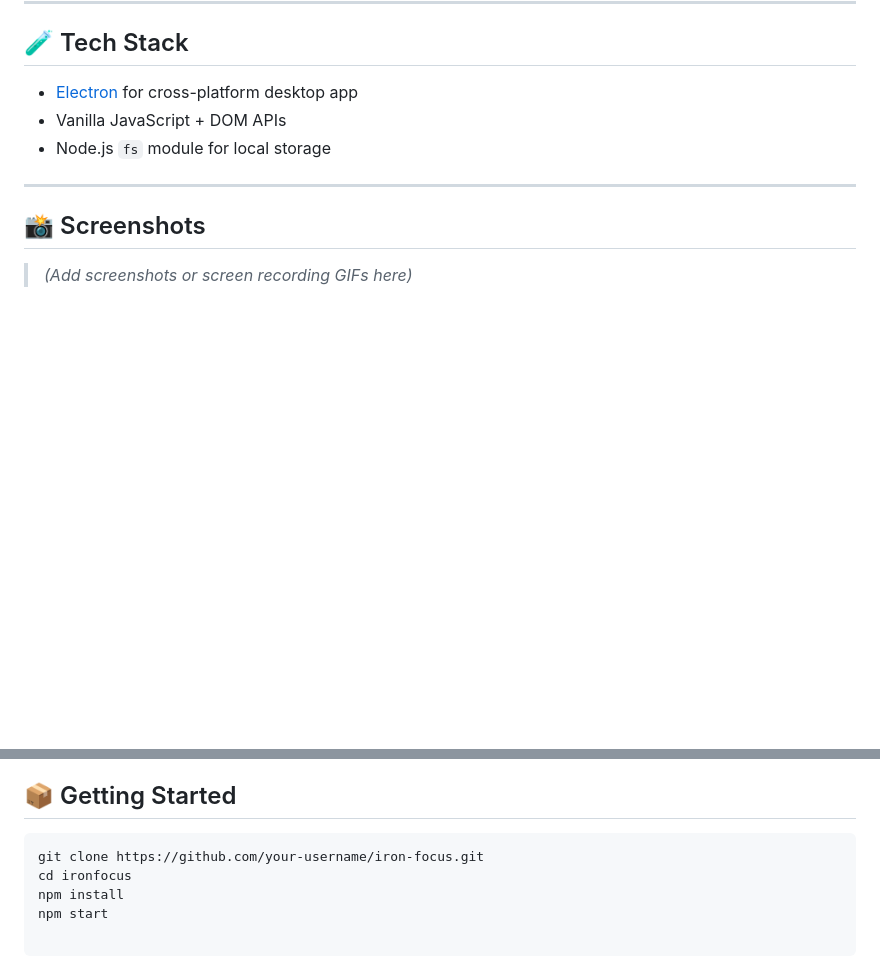
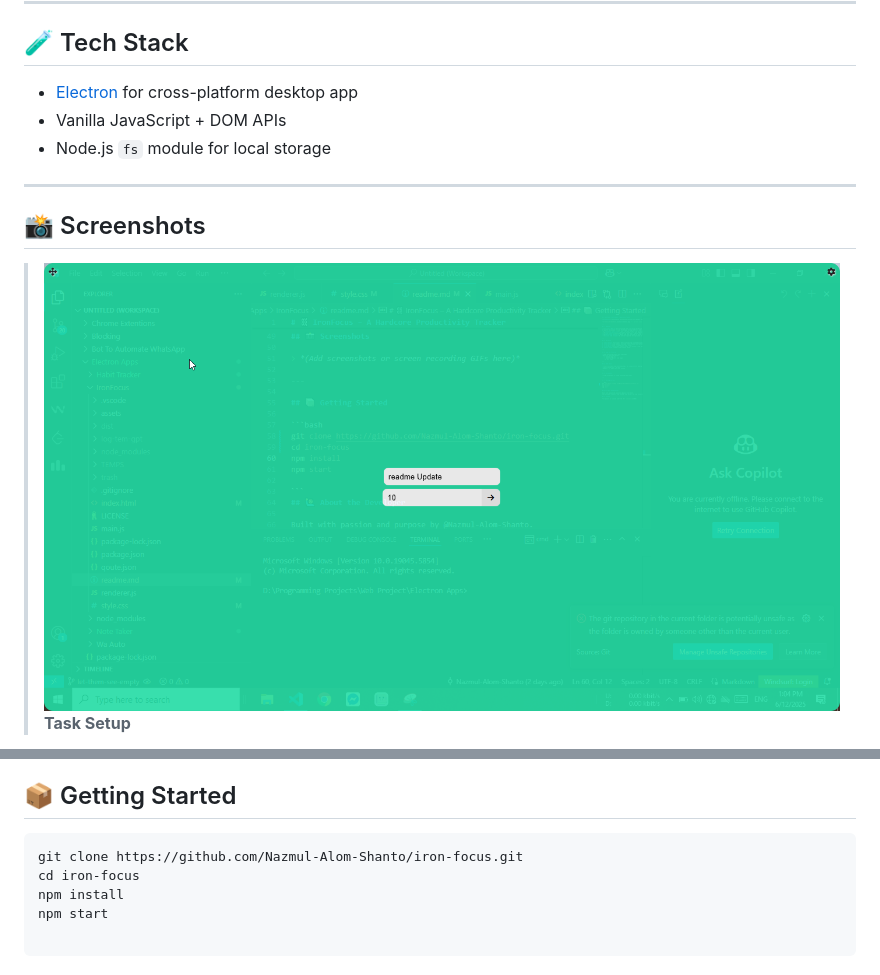
Before and after one commit to Nazmul-Alom-Shanto/iron-focus, a Markdown page: readme.md, 2 parts joined by grey strips. Rendered like a GitHub page; pictures changed too: assets/img/setup.png (added); blank space fills up the shorter version.

Commit message:
docs: update README.md and add screenshots

````diff
--- a/readme.md
+++ b/readme.md
@@ -48,5 +46,6 @@ If you try to minimize or close the window, the app detects it and *refuses* to
 
 ## 📸 Screenshots
 
-> *(Add screenshots or screen recording GIFs here)*
+> ![Task Setup](./assets/img/setup.png)
+> **Task Setup**
 
@@ -55,8 +65,8 @@ If you try to minimize or close the window, the app detects it and *refuses* to
 ## 📦 Getting Started
 
 ```bash
-git clone https://github.com/your-username/iron-focus.git
-cd ironfocus
+git clone https://github.com/Nazmul-Alom-Shanto/iron-focus.git
+cd iron-focus
 npm install
 npm start
 
````
Also changed, not shown: other parts of readme.md (+12 -3 lines), assets/img/save-task.png (added), assets/img/task-show.png (added), assets/img/timeup.png (added), assets/img/view-log.png (added).
